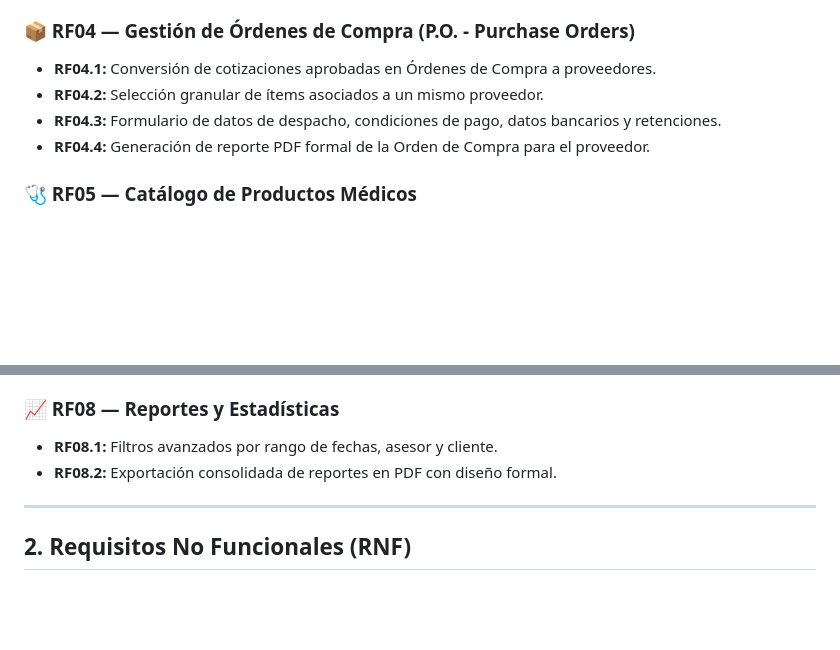
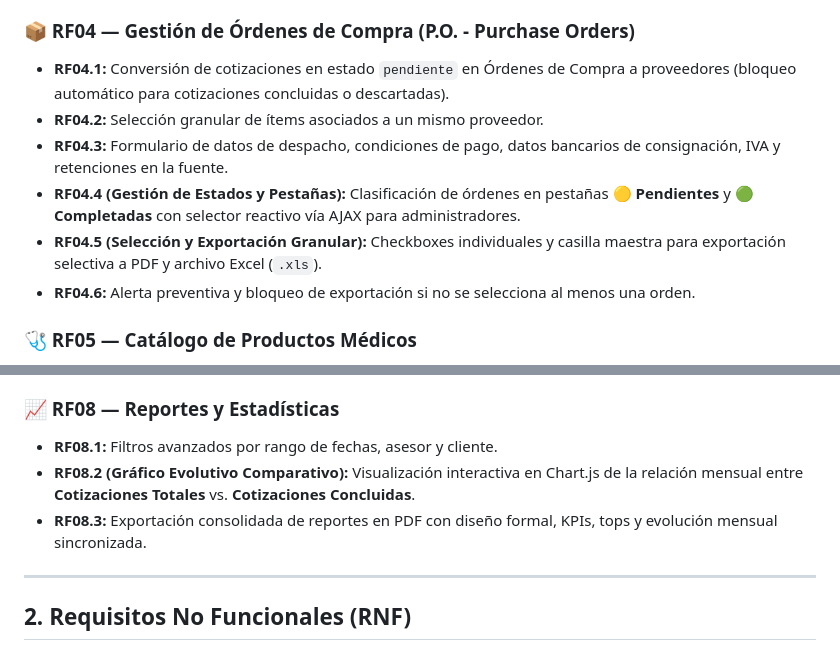
Before and after one commit to Santiago072/SistemaImpobiomedical, a Markdown page: docs/ESPECIFICACION_REQUISITOS.md, 2 parts joined by grey strips. Rendered like a GitHub page; blank space fills up the shorter version.

```diff
--- a/docs/ESPECIFICACION_REQUISITOS.md
+++ b/docs/ESPECIFICACION_REQUISITOS.md
@@ -32,10 +32,12 @@ Este documento formaliza los requisitos funcionales (RF), requisitos no funciona
 * **RF03.7:** Generación de PDF profesional con diseño corporativo listo para impresión y envío por correo.
 
 ### 📦 RF04 — Gestión de Órdenes de Compra (P.O. - Purchase Orders)
-* **RF04.1:** Conversión de cotizaciones aprobadas en Órdenes de Compra a proveedores.
+* **RF04.1:** Conversión de cotizaciones en estado `pendiente` en Órdenes de Compra a proveedores (bloqueo automático para cotizaciones concluidas o descartadas).
 * **RF04.2:** Selección granular de ítems asociados a un mismo proveedor.
-* **RF04.3:** Formulario de datos de despacho, condiciones de pago, datos bancarios y retenciones.
-* **RF04.4:** Generación de reporte PDF formal de la Orden de Compra para el proveedor.
+* **RF04.3:** Formulario de datos de despacho, condiciones de pago, datos bancarios de consignación, IVA y retenciones en la fuente.
+* **RF04.4 (Gestión de Estados y Pestañas):** Clasificación de órdenes en pestañas 🟡 **Pendientes** y 🟢 **Completadas** con selector reactivo vía AJAX para administradores.
+* **RF04.5 (Selección y Exportación Granular):** Checkboxes individuales y casilla maestra para exportación selectiva a PDF y archivo Excel (`.xls`).
+* **RF04.6:** Alerta preventiva y bloqueo de exportación si no se selecciona al menos una orden.
 
 ### 🩺 RF05 — Catálogo de Productos Médicos
 * **RF05.1:** Registro y edición de productos con título, código, descripción, categoría médica, IVA aplicable y foto.
@@ -55,7 +57,8 @@ Este documento formaliza los requisitos funcionales (RF), requisitos no funciona
 
 ### 📈 RF08 — Reportes y Estadísticas
 * **RF08.1:** Filtros avanzados por rango de fechas, asesor y cliente.
-* **RF08.2:** Exportación consolidada de reportes en PDF con diseño formal.
+* **RF08.2 (Gráfico Evolutivo Comparativo):** Visualización interactiva en Chart.js de la relación mensual entre **Cotizaciones Totales** vs. **Cotizaciones Concluidas**.
+* **RF08.3:** Exportación consolidada de reportes en PDF con diseño formal, KPIs, tops y evolución mensual sincronizada.
 
 ---
 
```
Also changed, not shown: docs/MANUAL_USUARIO.md (+19 -3 lines), docs/documentacion-tecnica.md (+3 -0 lines).
